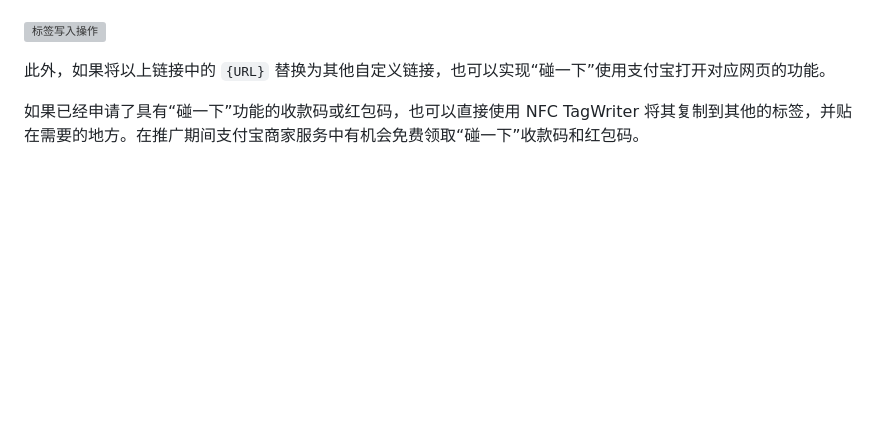
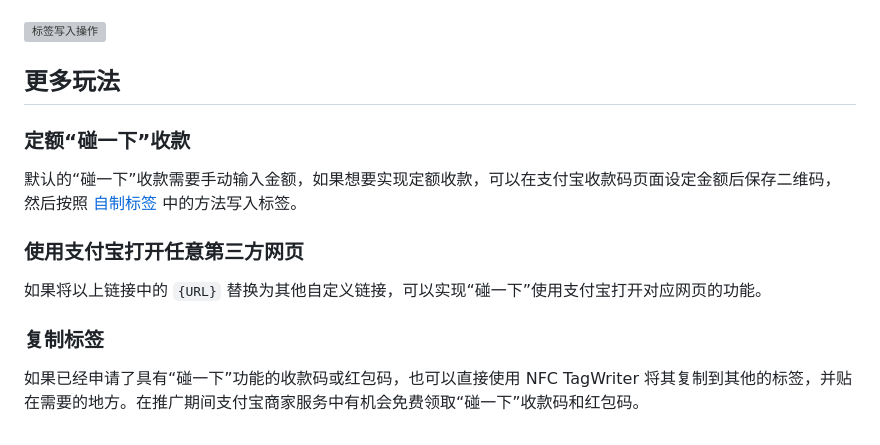
Before and after one commit to mobyw/blog, a Markdown page: posts/2024-11-25-alipay-nfc-tag.md, the part around the change. GitHub-like rendering; blank space fills up the shorter version; grey boxes are pictures that could not be loaded.

Commit message:
:sparkles: 更新文章

```diff
--- a/posts/2024-11-25-alipay-nfc-tag.md
+++ b/posts/2024-11-25-alipay-nfc-tag.md
@@ -58,6 +58,16 @@ render.alipay.com/p/s/ulink/sn?s=dc&scheme=alipay%3A%2F%2Fnfc%2Fapp%3Fid%3D10000
 
 ![标签写入操作](https://s2.loli.net/2024/11/25/nbujGxV1Mrl57kU.jpg)
 
-此外，如果将以上链接中的 `{URL}` 替换为其他自定义链接，也可以实现“碰一下”使用支付宝打开对应网页的功能。
+## 更多玩法
+
+### 定额“碰一下”收款
+
+默认的“碰一下”收款需要手动输入金额，如果想要实现定额收款，可以在支付宝收款码页面设定金额后保存二维码，然后按照 [自制标签](#自制标签) 中的方法写入标签。
+
+### 使用支付宝打开任意第三方网页
+
+如果将以上链接中的 `{URL}` 替换为其他自定义链接，可以实现“碰一下”使用支付宝打开对应网页的功能。
+
+### 复制标签
 
 如果已经申请了具有“碰一下”功能的收款码或红包码，也可以直接使用 NFC TagWriter 将其复制到其他的标签，并贴在需要的地方。在推广期间支付宝商家服务中有机会免费领取“碰一下”收款码和红包码。
```
